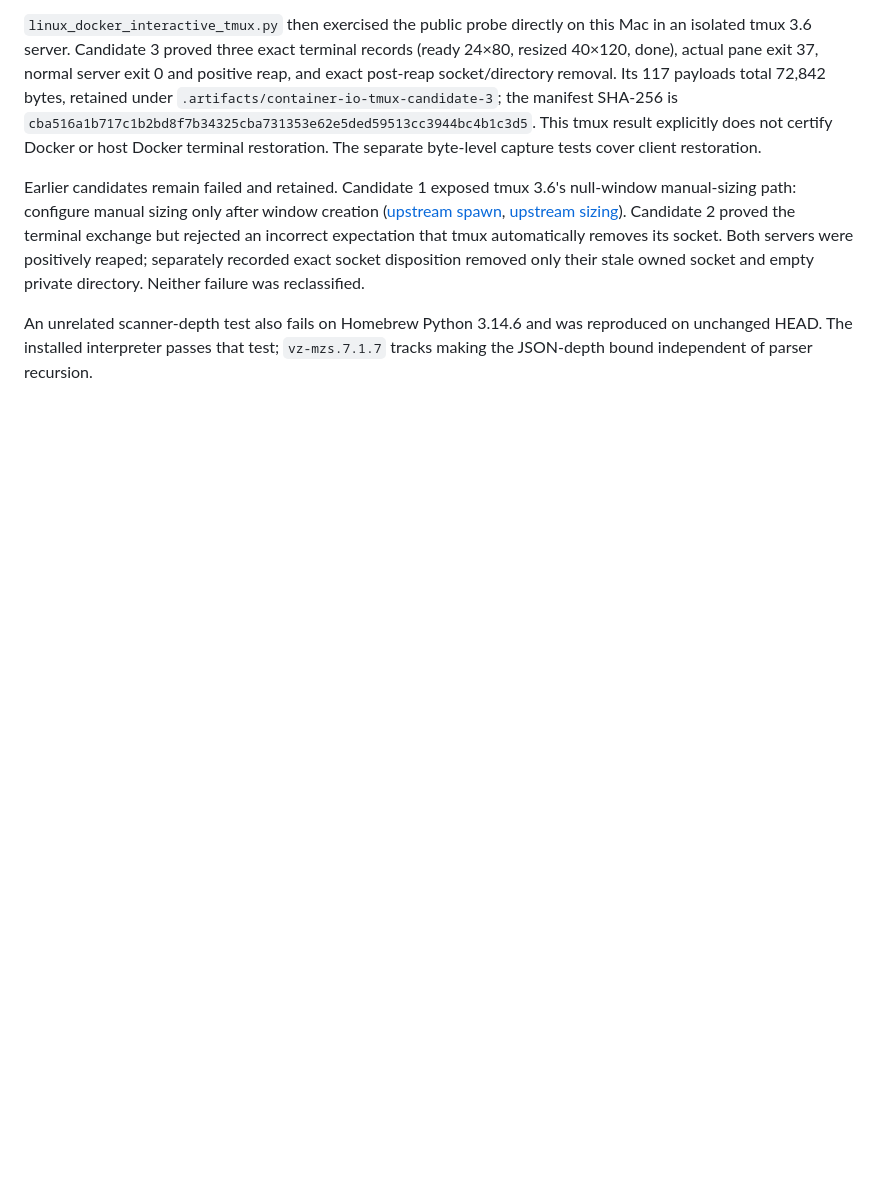
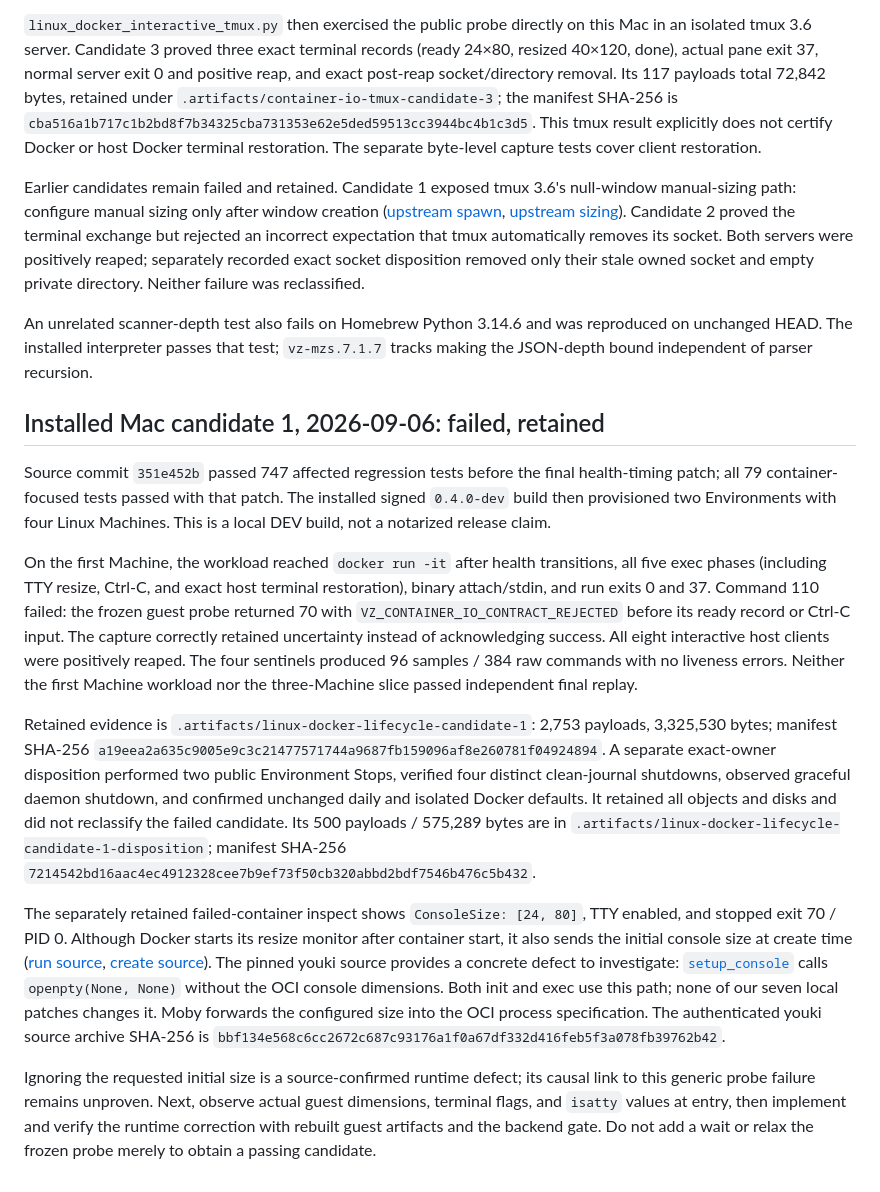
Before and after one commit to gpu-cli/vz, a Markdown page: docs/docker-container-io-evidence.md, the part around the change. GitHub-like rendering; blank space fills up the shorter version.

Commit message:
docs(docker): record lifecycle Mac failure and console-size diagnosis

```diff
--- a/docs/docker-container-io-evidence.md
+++ b/docs/docker-container-io-evidence.md
@@ -118,3 +118,51 @@ owned socket and empty private directory. Neither failure was reclassified.
 An unrelated scanner-depth test also fails on Homebrew Python 3.14.6 and was
 reproduced on unchanged HEAD. The installed interpreter passes that test;
 `vz-mzs.7.1.7` tracks making the JSON-depth bound independent of parser recursion.
+
+## Installed Mac candidate 1, 2026-09-06: failed, retained
+
+Source commit `351e452b` passed 747 affected regression tests before the final
+health-timing patch; all 79 container-focused tests passed with that patch.
+The installed signed `0.4.0-dev` build then provisioned two Environments with
+four Linux Machines. This is a local DEV build, not a notarized release claim.
+
+On the first Machine, the workload reached `docker run -it` after health
+transitions, all five exec phases (including TTY resize, Ctrl-C, and exact host
+terminal restoration), binary attach/stdin, and run exits 0 and 37. Command 110
+failed: the frozen guest probe returned 70 with
+`VZ_CONTAINER_IO_CONTRACT_REJECTED` before its ready record or Ctrl-C input.
+The capture correctly retained uncertainty instead of acknowledging success.
+All eight interactive host clients were positively reaped. The four sentinels
+produced 96 samples / 384 raw commands with no liveness errors. Neither the first
+Machine workload nor the three-Machine slice passed independent final replay.
+
+Retained evidence is `.artifacts/linux-docker-lifecycle-candidate-1`:
+2,753 payloads, 3,325,530 bytes; manifest SHA-256
+`a19eea2a635c9005e9c3c21477571744a9687fb159096af8e260781f04924894`.
+A separate exact-owner disposition performed two public Environment Stops,
+verified four distinct clean-journal shutdowns, observed graceful daemon
+shutdown, and confirmed unchanged daily and isolated Docker defaults. It
+retained all objects and disks and did not reclassify the failed candidate.
+Its 500 payloads / 575,289 bytes are in
+`.artifacts/linux-docker-lifecycle-candidate-1-disposition`; manifest SHA-256
+`7214542bd16aac4ec4912328cee7b9ef73f50cb320abbd2bdf7546b476c5b432`.
+
+The separately retained failed-container inspect shows `ConsoleSize: [24, 80]`,
+TTY enabled, and stopped exit 70 / PID 0. Although Docker starts its resize
+monitor after container start, it also sends the initial console size at create
+time ([run source](https://raw.githubusercontent.com/docker/cli/v29.7.2/cli/command/container/run.go),
+[create source](https://raw.githubusercontent.com/docker/cli/v29.7.2/cli/command/container/create.go)).
+The pinned youki source provides a concrete defect to investigate:
+[`setup_console`](https://github.com/youki-dev/youki/blob/94ba653efbb180ce04650f6ae01a8e6bc8f96d92/crates/libcontainer/src/tty.rs#L286)
+calls `openpty(None, None)` without the OCI console dimensions. Both init and
+exec use this path; none of our seven local patches changes it. Moby forwards
+the configured size into the OCI process specification. The authenticated
+youki source archive SHA-256 is
+`bbf134e568c6cc2672c687c93176a1f0a67df332d416feb5f3a078fb39762b42`.
+
+Ignoring the requested initial size is a source-confirmed runtime defect; its
+causal link to this generic probe failure remains unproven. Next, observe actual
+guest dimensions, terminal flags, and `isatty` values at entry, then implement
+and verify the runtime correction with rebuilt guest artifacts and the backend
+gate. Do not add a wait or relax the frozen probe merely to obtain a passing
+candidate.
```
